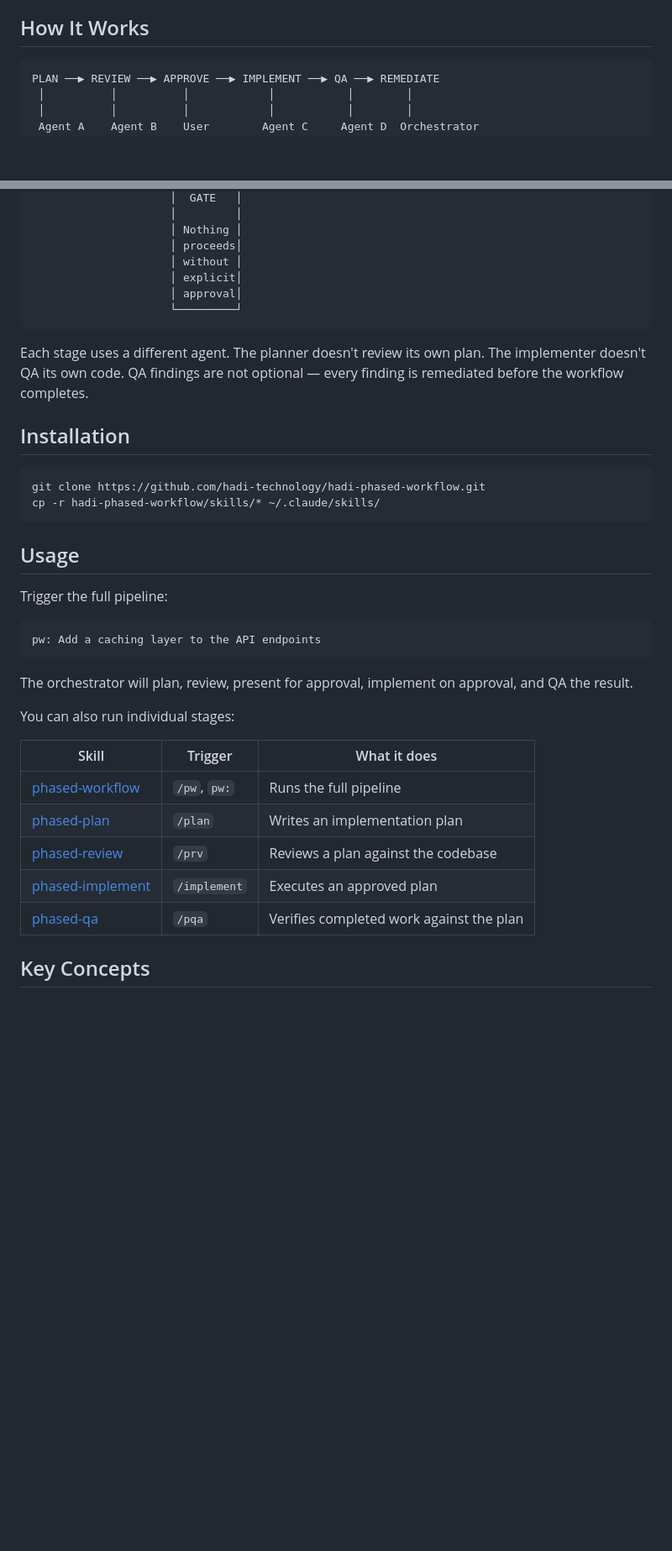
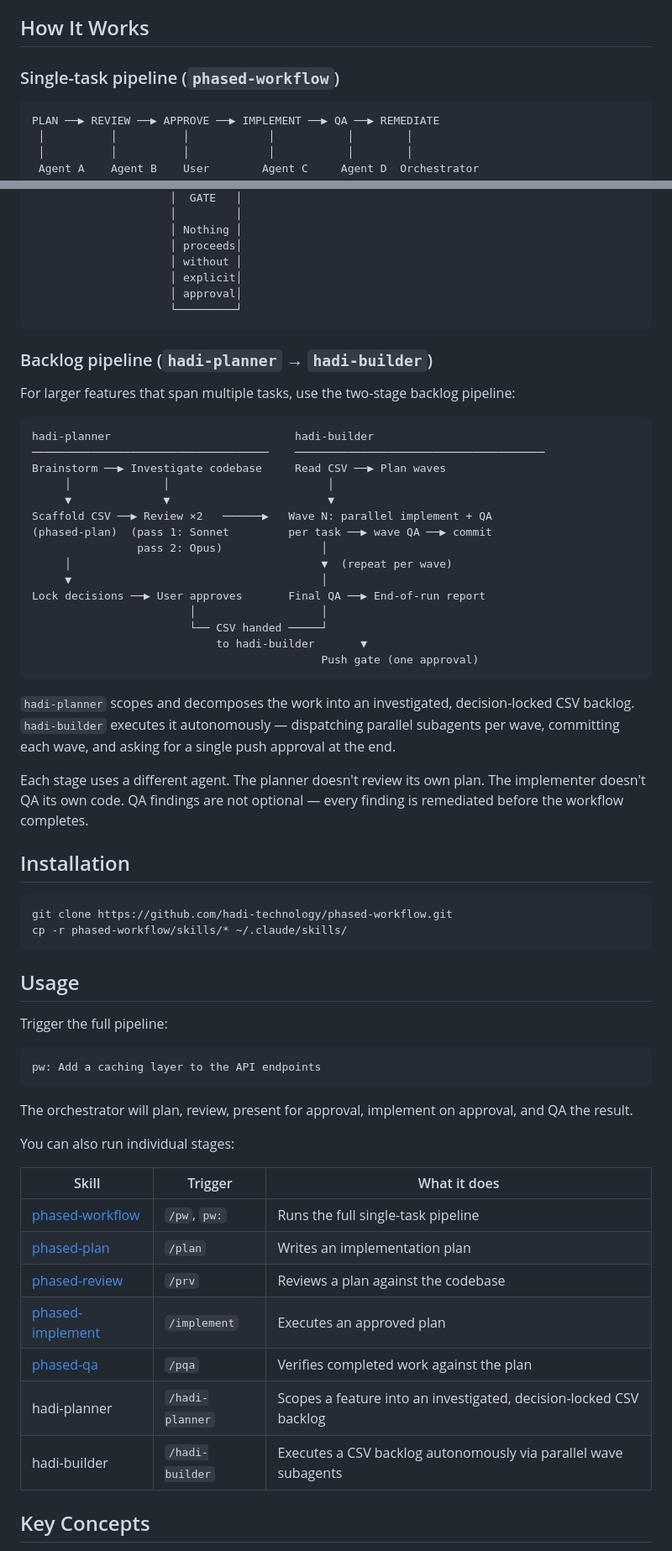
Before and after one commit to hadi-technology/phased-workflow, a Markdown page: README.md, 2 parts joined by grey strips. Shown at 84% size. Rendered like a GitHub page; blank space fills up the shorter version.

Commit message:
Update README: add hadi-planner/hadi-builder pipeline and fix repo URL
- Add backlog pipeline section with ASCII diagram showing hadi-planner → hadi-builder flow
- Add both skills to the trigger/usage table
- Fix installation clone URL to match new repo name (phased-workflow)

Co-Authored-By: Claude Sonnet 4.6 <noreply@anthropic.com>

````diff
--- a/README.md
+++ b/README.md
@@ -5,6 +5,8 @@ A set of [Claude Code](https://claude.ai/claude-code) skills that enforce a stru
 Each stage runs as a separate sub-agent with fresh context. Sub-agents spawn their own sub-agents for verification throughout the process — the planner self-checks before handoff, the reviewer verifies claims against the actual codebase, the implementer runs DoD checks per phase. The final QA stage is a dedicated gate that requires all findings to be remediated before the workflow is considered complete.
 
 ## How It Works
+
+### Single-task pipeline (`phased-workflow`)
 
 ```
 PLAN ──▶ REVIEW ──▶ APPROVE ──▶ IMPLEMENT ──▶ QA ──▶ REMEDIATE
@@ -29,13 +31,37 @@ PLAN ──▶ REVIEW ──▶ APPROVE ──▶ IMPLEMENT ──▶ QA ──
                      └─────────┘
 ```
 
+### Backlog pipeline (`hadi-planner` → `hadi-builder`)
+
+For larger features that span multiple tasks, use the two-stage backlog pipeline:
+
+```
+hadi-planner                            hadi-builder
+────────────────────────────────────    ──────────────────────────────────────
+Brainstorm ──▶ Investigate codebase     Read CSV ──▶ Plan waves
+     │              │                        │
+     ▼              ▼                        ▼
+Scaffold CSV ──▶ Review ×2   ──────▶   Wave N: parallel implement + QA
+(phased-plan)  (pass 1: Sonnet         per task ──▶ wave QA ──▶ commit
+                pass 2: Opus)               │
+     │                                      ▼  (repeat per wave)
+     ▼                                      │
+Lock decisions ──▶ User approves       Final QA ──▶ End-of-run report
+                        │                   │
+                        └── CSV handed ─────┘
+                            to hadi-builder       ▼
+                                            Push gate (one approval)
+```
+
+`hadi-planner` scopes and decomposes the work into an investigated, decision-locked CSV backlog. `hadi-builder` executes it autonomously — dispatching parallel subagents per wave, committing each wave, and asking for a single push approval at the end.
+
 Each stage uses a different agent. The planner doesn't review its own plan. The implementer doesn't QA its own code. QA findings are not optional — every finding is remediated before the workflow completes.
 
 ## Installation
 
 ```bash
-git clone https://github.com/hadi-technology/hadi-phased-workflow.git
-cp -r hadi-phased-workflow/skills/* ~/.claude/skills/
+git clone https://github.com/hadi-technology/phased-workflow.git
+cp -r phased-workflow/skills/* ~/.claude/skills/
 ```
 
 ## Usage
@@ -52,11 +78,13 @@ You can also run individual stages:
 
 | Skill | Trigger | What it does |
 |-------|---------|--------------|
-| [phased-workflow](docs/skills/phased-workflow.md) | `/pw`, `pw:` | Runs the full pipeline |
+| [phased-workflow](docs/skills/phased-workflow.md) | `/pw`, `pw:` | Runs the full single-task pipeline |
 | [phased-plan](docs/skills/phased-plan.md) | `/plan` | Writes an implementation plan |
 | [phased-review](docs/skills/phased-review.md) | `/prv` | Reviews a plan against the codebase |
 | [phased-implement](docs/skills/phased-implement.md) | `/implement` | Executes an approved plan |
 | [phased-qa](docs/skills/phased-qa.md) | `/pqa` | Verifies completed work against the plan |
+| hadi-planner | `/hadi-planner` | Scopes a feature into an investigated, decision-locked CSV backlog |
+| hadi-builder | `/hadi-builder` | Executes a CSV backlog autonomously via parallel wave subagents |
 
 ## Key Concepts
 
````
